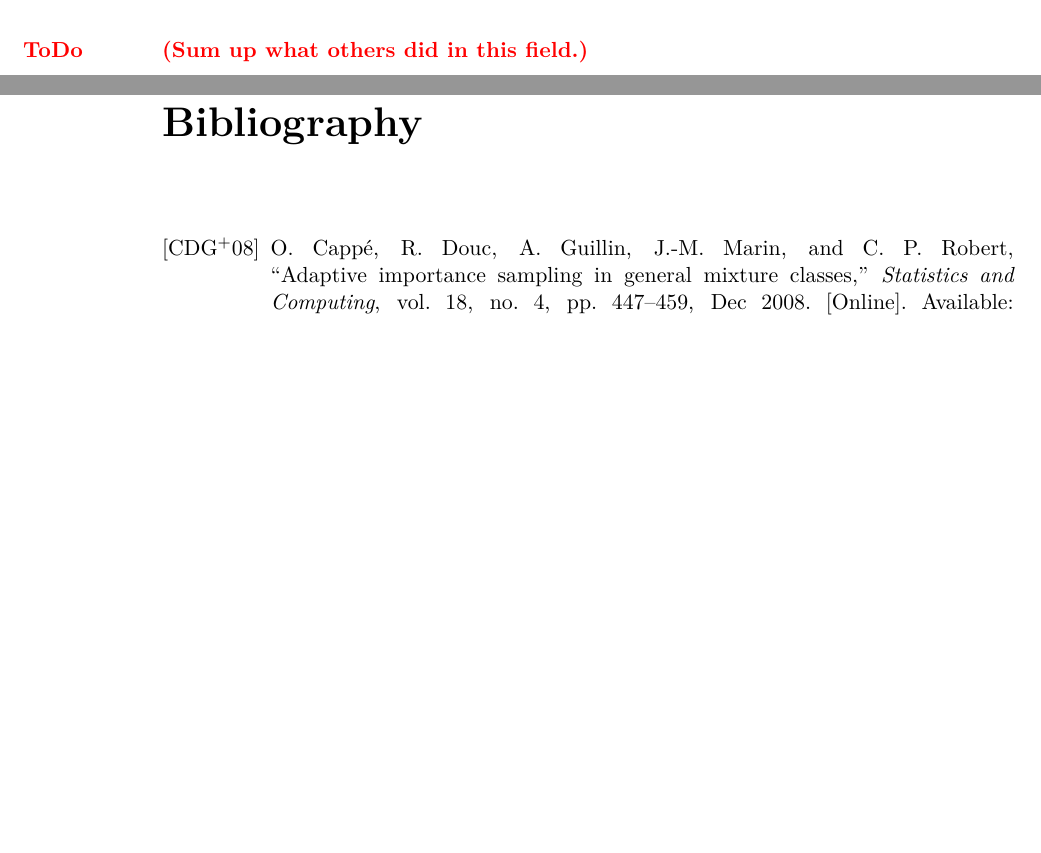
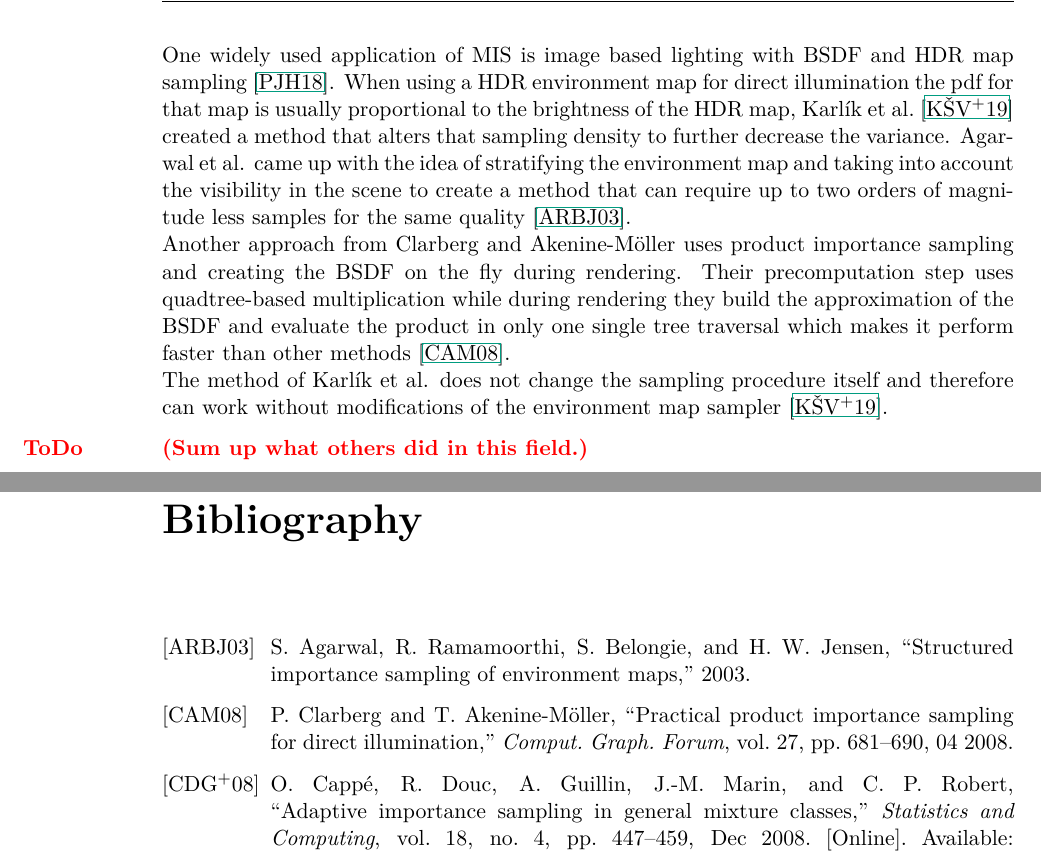
Before and after one commit to ChristianNavolskyi/Seminar_AAiCG, a LaTeX thesis (ausarbeitung.tex, which reads contents/related_work.tex): two parts of pages 6 and 16 of 19, joined at a grey line, cut at the place of the change, the shorter picture padded with empty space. Compiled offline with pdfLaTeX.

Commit message:
added section about ibl

```diff
--- a/contents/related_work.tex
+++ b/contents/related_work.tex
@@ -30,6 +30,18 @@ and iteratively updating $ \sigma^2_i $ and calculating the distribution $ \alph
 What all the above techniques have in common is that they all rely on initial samples to fine tune their succeeding execution.
 The proposed method of Karl\'ik et al. on the other had doesn't need any prior samples to be taken and therefore their performance impact should be much smaller~\cite{Karlik2019}.
 
+One widely used application of MIS is image based lighting with BSDF and HDR map sampling~\cite{pbr-book}.
+When using a HDR environment map for direct illumination the pdf for that map is usually proportional to the brightness of the HDR map,
+Karl\'ik et al.~\cite{Karlik2019} created a method that alters that sampling density to further decrease the variance.
+Agarwal et al. came up with the idea of stratifying the environment map
+and taking into account the visibility in the scene
+to create a method that can require up to two orders of magnitude less samples for the same quality~\cite{agarwal}.\\
+Another approach from Clarberg and Akenine-Möller uses product importance sampling
+and creating the BSDF on the fly during rendering.
+Their precomputation step uses quadtree-based multiplication while during rendering they build the approximation of the BSDF
+and evaluate the product in only one single tree traversal which makes it perform faster than other methods~\cite{clarberg}.\\
+The method of Karl\'ik et al. does not change the sampling procedure itself and therefore can work without modifications of the environment map sampler~\cite{Karlik2019}.
+
 
 
 
```
Also changed, not shown: ausarbeitung.bib (+16 -0 lines).
